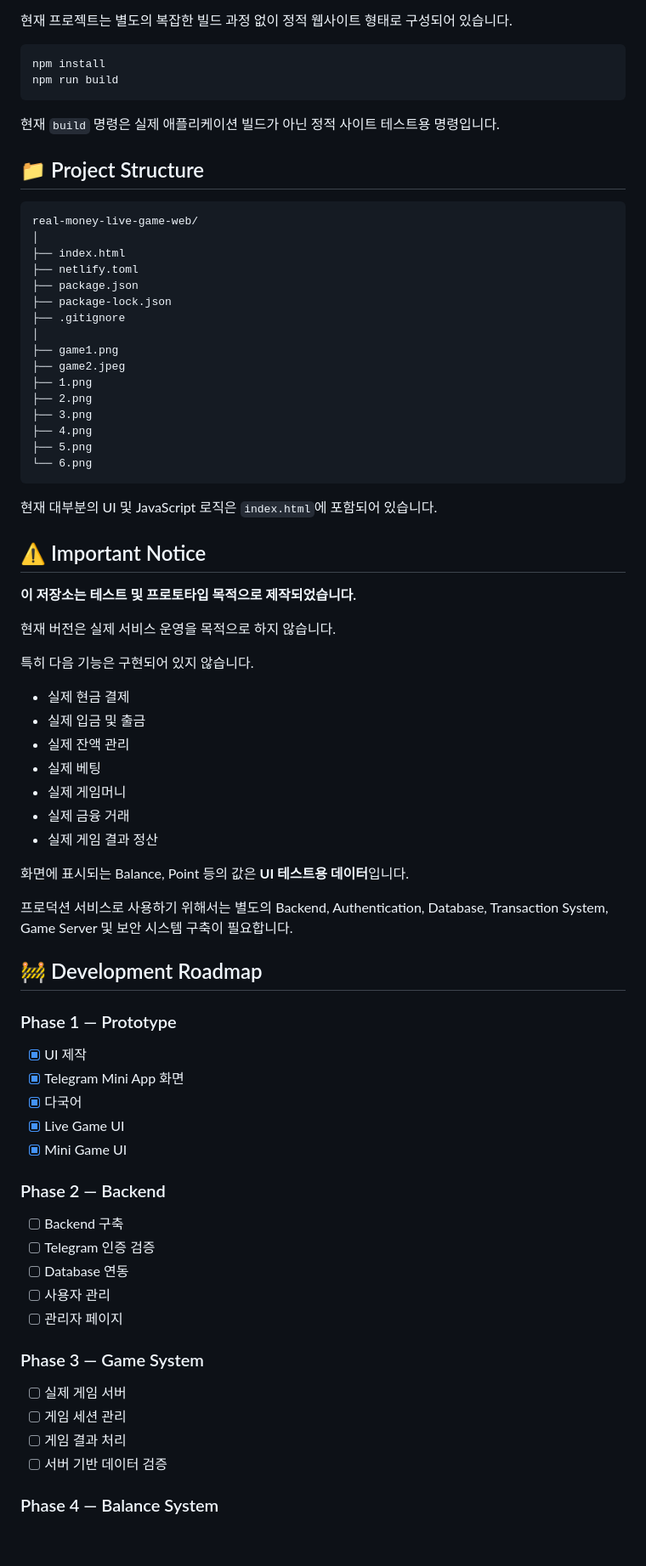
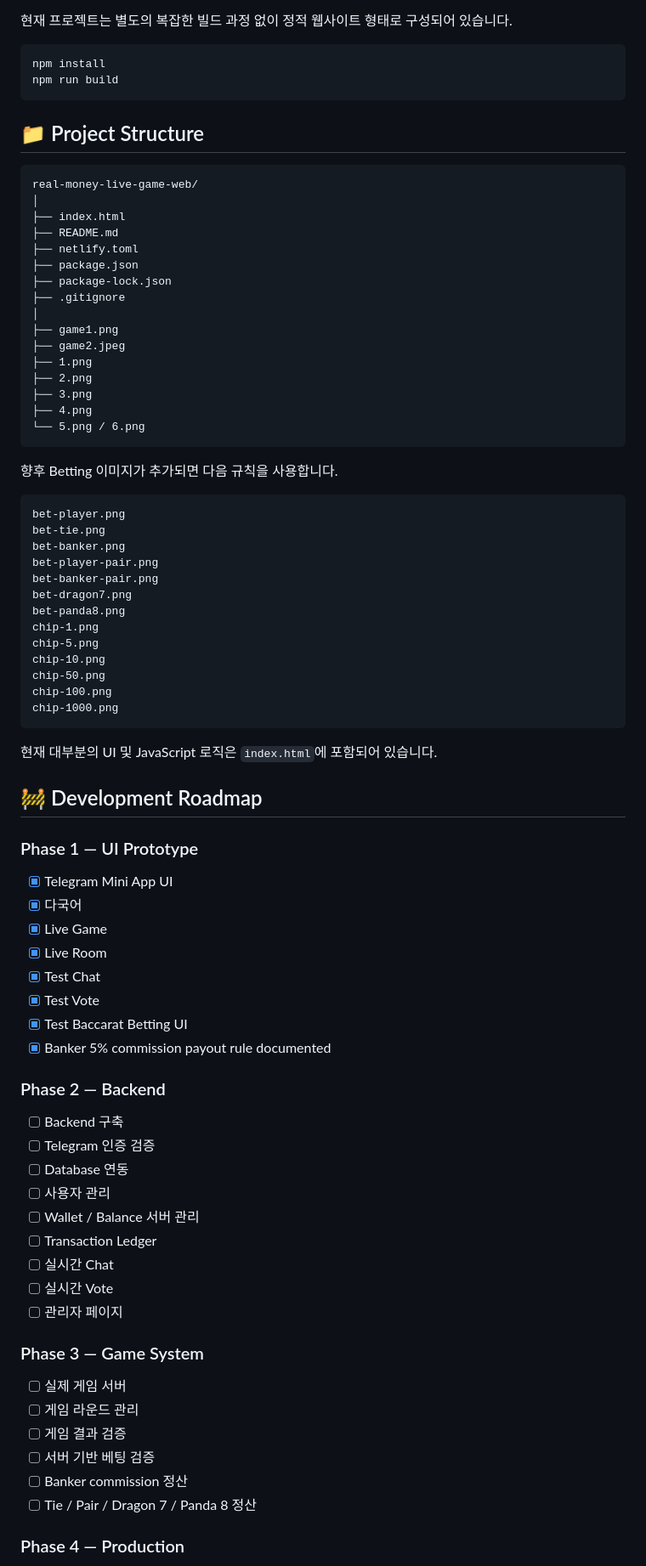
Before and after one commit to thienminhngo41-maker/real-money-live-game-web, a Markdown page: README.md, the part around one of its changes. Shown at 85% size. GitHub-like rendering; blank space fills up the shorter version.

````diff
--- a/README.md
+++ b/README.md
@@ -118,14 +192,13 @@ npm install
 npm run build
 ```
 
-현재 `build` 명령은 실제 애플리케이션 빌드가 아닌 정적 사이트 테스트용 명령입니다.
-
 ## 📁 Project Structure
 
 ```text
 real-money-live-game-web/
 │
 ├── index.html
+├── README.md
 ├── netlify.toml
 ├── package.json
 ├── package-lock.json
@@ -137,41 +210,41 @@ real-money-live-game-web/
 ├── 2.png
 ├── 3.png
 ├── 4.png
-├── 5.png
-└── 6.png
+└── 5.png / 6.png
+```
+
+향후 Betting 이미지가 추가되면 다음 규칙을 사용합니다.
+
+```text
+bet-player.png
+bet-tie.png
+bet-banker.png
+bet-player-pair.png
+bet-banker-pair.png
+bet-dragon7.png
+bet-panda8.png
+chip-1.png
+chip-5.png
+chip-10.png
+chip-50.png
+chip-100.png
+chip-1000.png
 ```
 
 현재 대부분의 UI 및 JavaScript 로직은 `index.html`에 포함되어 있습니다.
 
-## ⚠️ Important Notice
-
-**이 저장소는 테스트 및 프로토타입 목적으로 제작되었습니다.**
-
-현재 버전은 실제 서비스 운영을 목적으로 하지 않습니다.
-
-특히 다음 기능은 구현되어 있지 않습니다.
-
-- 실제 현금 결제
-- 실제 입금 및 출금
-- 실제 잔액 관리
-- 실제 베팅
-- 실제 게임머니
-- 실제 금융 거래
-- 실제 게임 결과 정산
-
-화면에 표시되는 Balance, Point 등의 값은 **UI 테스트용 데이터**입니다.
-
-프로덕션 서비스로 사용하기 위해서는 별도의 Backend, Authentication, Database, Transaction System, Game Server 및 보안 시스템 구축이 필요합니다.
-
 ## 🚧 Development Roadmap
 
-### Phase 1 — Prototype
+### Phase 1 — UI Prototype
 
-- [x] UI 제작
-- [x] Telegram Mini App 화면
+- [x] Telegram Mini App UI
 - [x] 다국어
-- [x] Live Game UI
-- [x] Mini Game UI
+- [x] Live Game
+- [x] Live Room
+- [x] Test Chat
+- [x] Test Vote
+- [x] Test Baccarat Betting UI
+- [x] Banker 5% commission payout rule documented
 
 ### Phase 2 — Backend
 
@@ -179,14 +252,20 @@ real-money-live-game-web/
 - [ ] Telegram 인증 검증
 - [ ] Database 연동
 - [ ] 사용자 관리
+- [ ] Wallet / Balance 서버 관리
+- [ ] Transaction Ledger
+- [ ] 실시간 Chat
+- [ ] 실시간 Vote
 - [ ] 관리자 페이지
 
 ### Phase 3 — Game System
 
 - [ ] 실제 게임 서버
-- [ ] 게임 세션 관리
-- [ ] 게임 결과 처리
-- [ ] 서버 기반 데이터 검증
+- [ ] 게임 라운드 관리
+- [ ] 게임 결과 검증
+- [ ] 서버 기반 베팅 검증
+- [ ] Banker commission 정산
+- [ ] Tie / Pair / Dragon 7 / Panda 8 정산
 
-### Phase 4 — Balance System
+### Phase 4 — Production
 
````
Also changed, not shown: other parts of README.md (+137 -66 lines).
